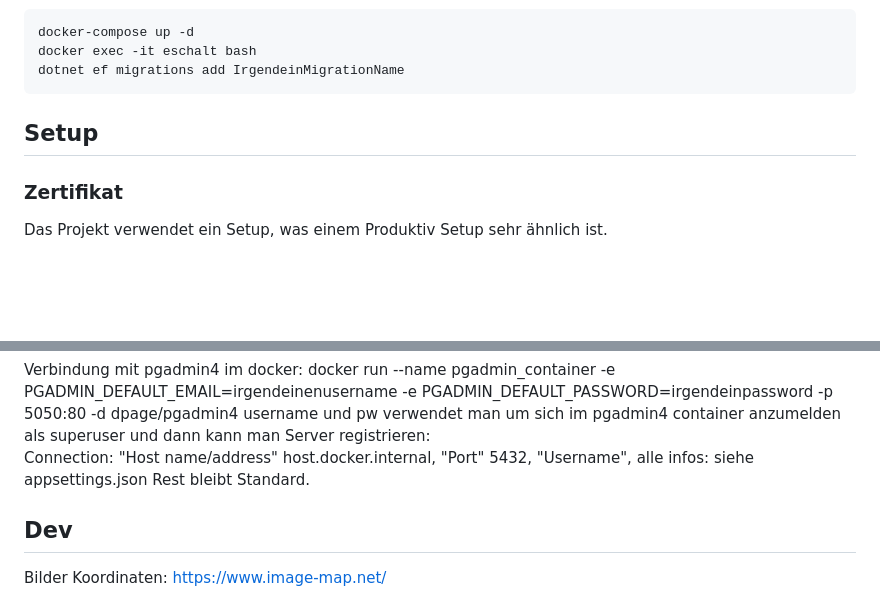
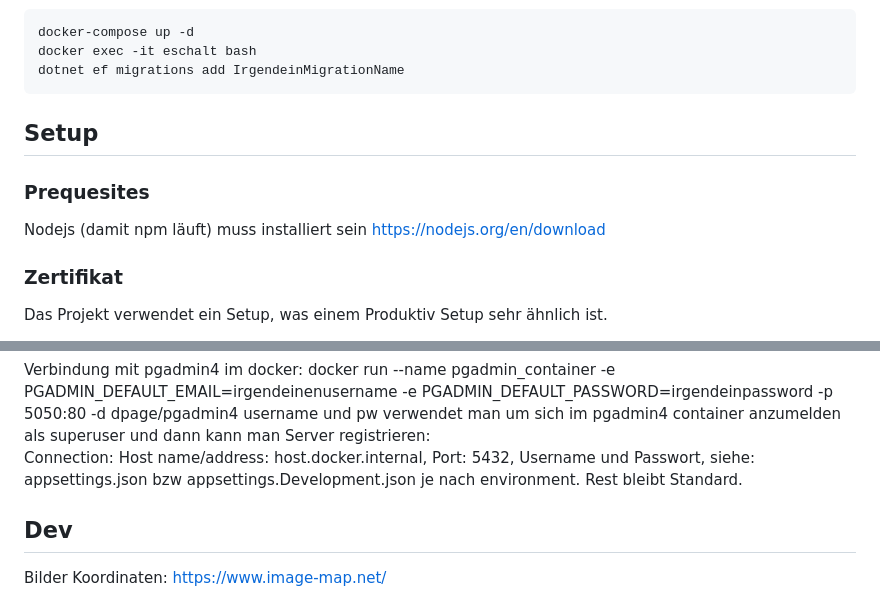
Before and after one commit to BSCDulak/Innolab_e-Schalt, a Markdown page: README.md, 2 parts joined by grey strips. GitHub-like rendering; blank space fills up the shorter version.

Commit message:
Update.md

````diff
--- a/README.md
+++ b/README.md
@@ -9,6 +9,10 @@ dotnet ef migrations add IrgendeinMigrationName
 ```
 
 ## Setup
+### Prequesites
+Nodejs (damit npm läuft) muss installiert sein
+https://nodejs.org/en/download
+
 ### Zertifikat
 
 Das Projekt verwendet ein Setup, was einem Produktiv Setup sehr ähnlich ist.
@@ -82,7 +86,7 @@ Verbindung mit pgadmin4 im docker:
 docker run --name pgadmin_container -e PGADMIN_DEFAULT_EMAIL=irgendeinenusername -e PGADMIN_DEFAULT_PASSWORD=irgendeinpassword -p 5050:80 -d dpage/pgadmin4
 username und pw verwendet man um sich im pgadmin4 container anzumelden als superuser und dann kann man
 Server registrieren:
-Connection: "Host name/address" host.docker.internal, "Port" 5432, "Username", alle infos: siehe appsettings.json
+Connection: Host name/address: host.docker.internal, Port: 5432, Username und Passwort, siehe: appsettings.json bzw appsettings.Development.json je nach environment.
 Rest bleibt Standard.
 
 ## Dev
````
